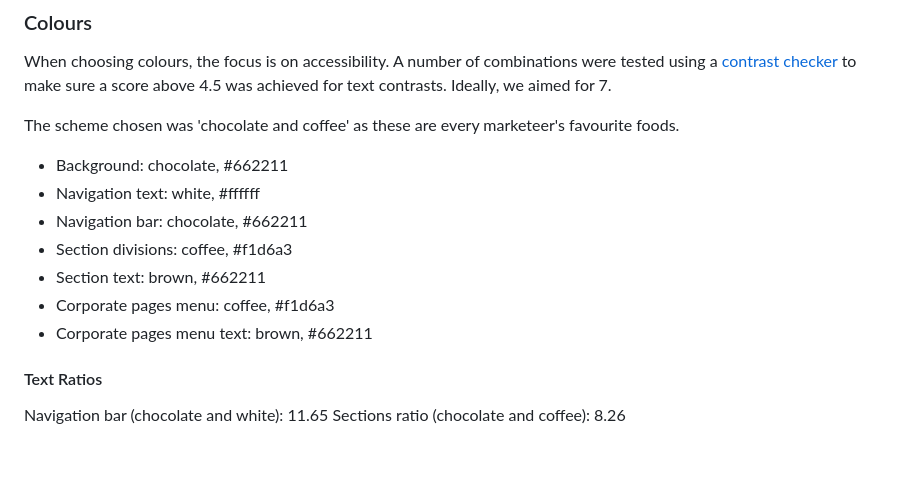
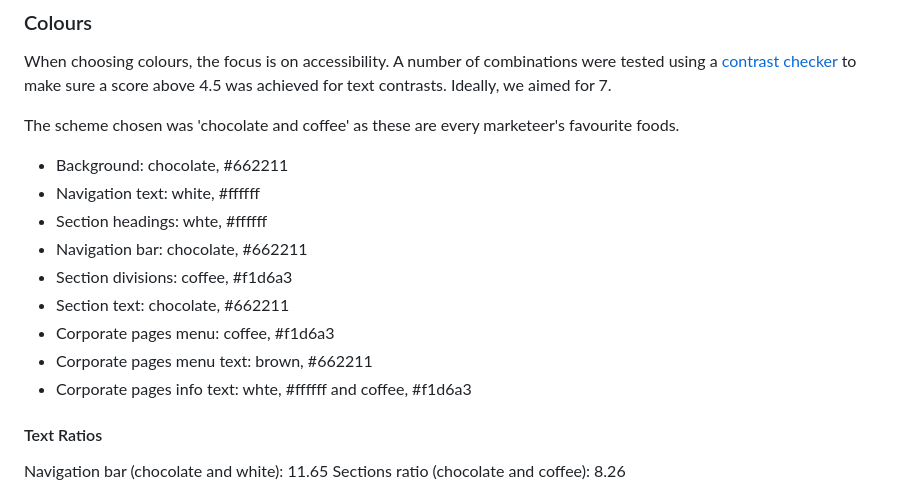
Before and after one commit to rchrdmess/RM_Milestone_Project_1, a Markdown page: README.md, the part around the change. Drawn GitHub-style; blank space fills up the shorter version.

Commit message:
Update README.md
Updating colour info.

```diff
--- a/README.md
+++ b/README.md
@@ -130,11 +130,13 @@ The scheme chosen was 'chocolate and coffee' as these are every marketeer's favo
 
 - Background: chocolate, #662211
 - Navigation text: white, #ffffff
+- Section headings: whte, #ffffff
 - Navigation bar: chocolate, #662211
 - Section divisions: coffee, #f1d6a3
-- Section text: brown, #662211
+- Section text: chocolate, #662211
 - Corporate pages menu: coffee, #f1d6a3
 - Corporate pages menu text: brown, #662211
+- Corporate pages info text: whte, #ffffff and coffee, #f1d6a3
 
 #### Text Ratios
 
```
